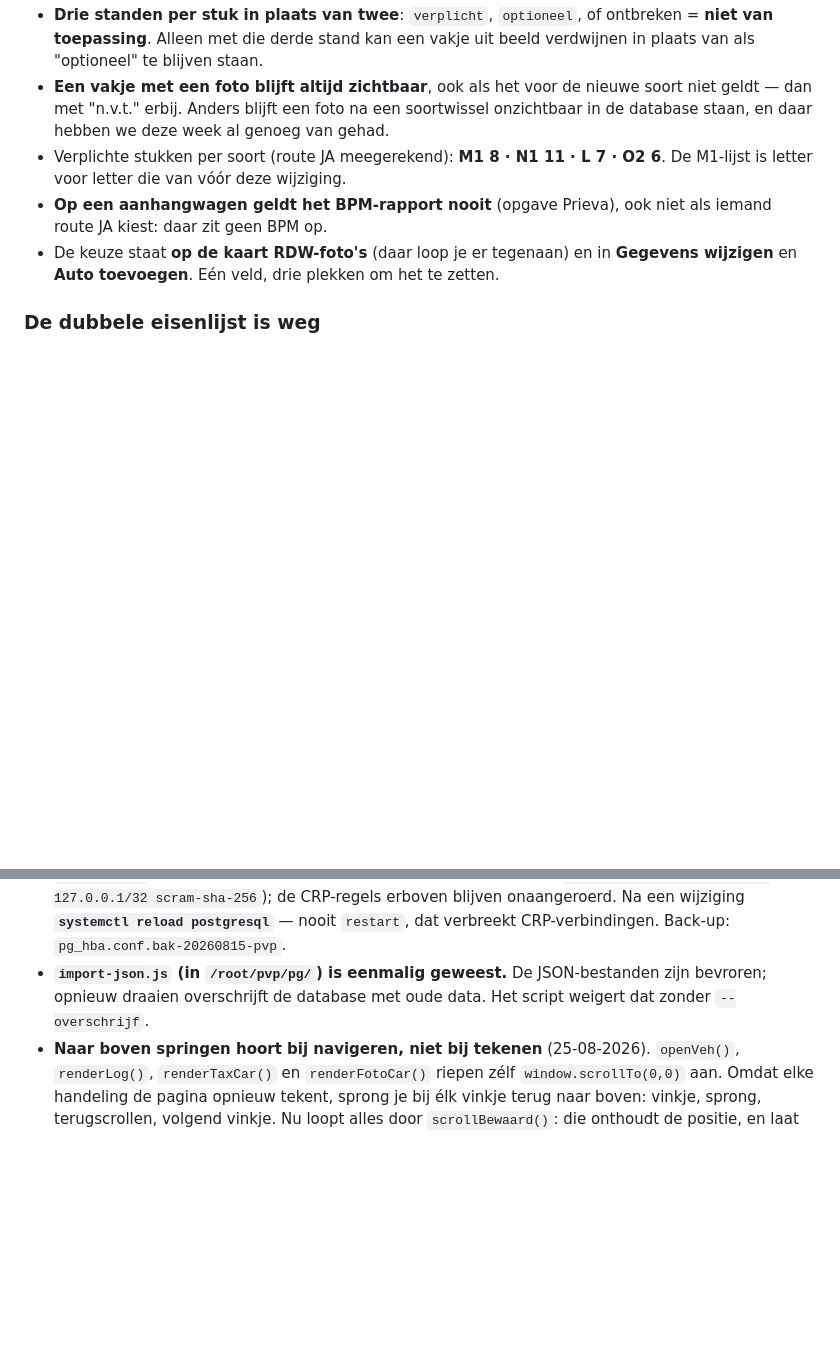
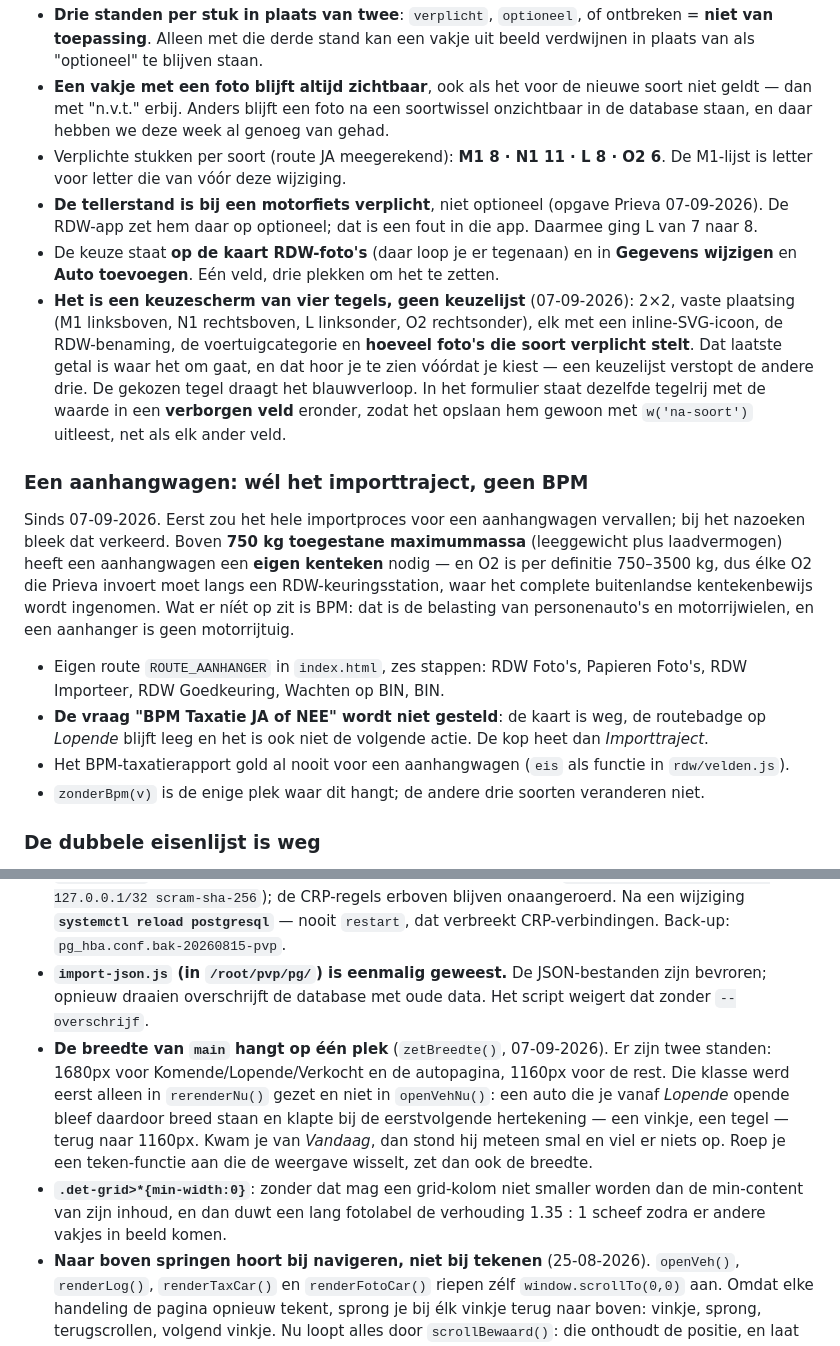
Before and after one commit to Vincecanisius1996/Prieva-Vehicle-Platform, a Markdown page: CLAUDE.md, 2 parts joined by grey strips. Rendered like a GitHub page; blank space fills up the shorter version.

Commit message:
CLAUDE.md bijgewerkt: tegels, aanhangwagen zonder BPM, tellerstand, breedte
Co-Authored-By: Claude Opus 5 <noreply@anthropic.com>
Claude-Session: https://claude.ai/code/session_019NcAW4kZWxVXKKvwTajL7c

```diff
--- a/CLAUDE.md
+++ b/CLAUDE.md
@@ -407,12 +407,33 @@ toevoegen.
 - **Een vakje met een foto blijft altijd zichtbaar**, ook als het voor de nieuwe soort niet geldt —
   dan met "n.v.t." erbij. Anders blijft een foto na een soortwissel onzichtbaar in de database staan,
   en daar hebben we deze week al genoeg van gehad.
-- Verplichte stukken per soort (route JA meegerekend): **M1 8 · N1 11 · L 7 · O2 6**. De M1-lijst is
+- Verplichte stukken per soort (route JA meegerekend): **M1 8 · N1 11 · L 8 · O2 6**. De M1-lijst is
   letter voor letter die van vóór deze wijziging.
-- **Op een aanhangwagen geldt het BPM-rapport nooit** (opgave Prieva), ook niet als iemand route JA
-  kiest: daar zit geen BPM op.
+- **De tellerstand is bij een motorfiets verplicht**, niet optioneel (opgave Prieva 07-09-2026). De
+  RDW-app zet hem daar op optioneel; dat is een fout in die app. Daarmee ging L van 7 naar 8.
 - De keuze staat **op de kaart RDW-foto's** (daar loop je er tegenaan) en in **Gegevens wijzigen** en
   **Auto toevoegen**. Eén veld, drie plekken om het te zetten.
+- **Het is een keuzescherm van vier tegels, geen keuzelijst** (07-09-2026): 2×2, vaste plaatsing
+  (M1 linksboven, N1 rechtsboven, L linksonder, O2 rechtsonder), elk met een inline-SVG-icoon, de
+  RDW-benaming, de voertuigcategorie en **hoeveel foto's die soort verplicht stelt**. Dat laatste
+  getal is waar het om gaat, en dat hoor je te zien vóórdat je kiest — een keuzelijst verstopt de
+  andere drie. De gekozen tegel draagt het blauwverloop. In het formulier staat dezelfde tegelrij
+  met de waarde in een **verborgen veld** eronder, zodat het opslaan hem gewoon met `w('na-soort')`
+  uitleest, net als elk ander veld.
+
+### Een aanhangwagen: wél het importtraject, geen BPM
+Sinds 07-09-2026. Eerst zou het hele importproces voor een aanhangwagen vervallen; bij het nazoeken
+bleek dat verkeerd. Boven **750 kg toegestane maximummassa** (leeggewicht plus laadvermogen) heeft een
+aanhangwagen een **eigen kenteken** nodig — en O2 is per definitie 750–3500 kg, dus élke O2 die Prieva
+invoert moet langs een RDW-keuringsstation, waar het complete buitenlandse kentekenbewijs wordt
+ingenomen. Wat er níét op zit is BPM: dat is de belasting van personenauto's en motorrijwielen, en een
+aanhanger is geen motorrijtuig.
+- Eigen route `ROUTE_AANHANGER` in `index.html`, zes stappen: RDW Foto's, Papieren Foto's, RDW
+  Importeer, RDW Goedkeuring, Wachten op BIN, BIN.
+- **De vraag "BPM Taxatie JA of NEE" wordt niet gesteld**: de kaart is weg, de routebadge op *Lopende*
+  blijft leeg en het is ook niet de volgende actie. De kop heet dan *Importtraject*.
+- Het BPM-taxatierapport gold al nooit voor een aanhangwagen (`eis` als functie in `rdw/velden.js`).
+- `zonderBpm(v)` is de enige plek waar dit hangt; de andere drie soorten veranderen niet.
 
 ### De dubbele eisenlijst is weg
 `rdw/velden.js` is nu de **enige** lijst. `index.html` haalt hem op via **`GET /api/velden`** (elke
@@ -1075,6 +1096,15 @@ versie haalde dat door elkaar en zag dertien inkoopprijzen aan voor verkoopdatum
   Back-up: `pg_hba.conf.bak-20260815-pvp`.
 - **`import-json.js` (in `/root/pvp/pg/`) is eenmalig geweest.** De JSON-bestanden zijn bevroren;
   opnieuw draaien overschrijft de database met oude data. Het script weigert dat zonder `--overschrijf`.
+- **De breedte van `main` hangt op één plek** (`zetBreedte()`, 07-09-2026). Er zijn twee standen:
+  1680px voor Komende/Lopende/Verkocht en de autopagina, 1160px voor de rest. Die klasse werd eerst
+  alleen in `rerenderNu()` gezet en niet in `openVehNu()`: een auto die je vanaf *Lopende* opende
+  bleef daardoor breed staan en klapte bij de eerstvolgende hertekening — een vinkje, een tegel —
+  terug naar 1160px. Kwam je van *Vandaag*, dan stond hij meteen smal en viel er niets op. Roep je
+  een teken-functie aan die de weergave wisselt, zet dan ook de breedte.
+- **`.det-grid>*{min-width:0}`**: zonder dat mag een grid-kolom niet smaller worden dan de
+  min-content van zijn inhoud, en dan duwt een lang fotolabel de verhouding 1.35 : 1 scheef zodra er
+  andere vakjes in beeld komen.
 - **Naar boven springen hoort bij navigeren, niet bij tekenen** (25-08-2026). `openVeh()`,
   `renderLog()`, `renderTaxCar()` en `renderFotoCar()` riepen zélf `window.scrollTo(0,0)` aan. Omdat
   elke handeling de pagina opnieuw tekent, sprong je bij élk vinkje terug naar boven: vinkje, sprong,
```
